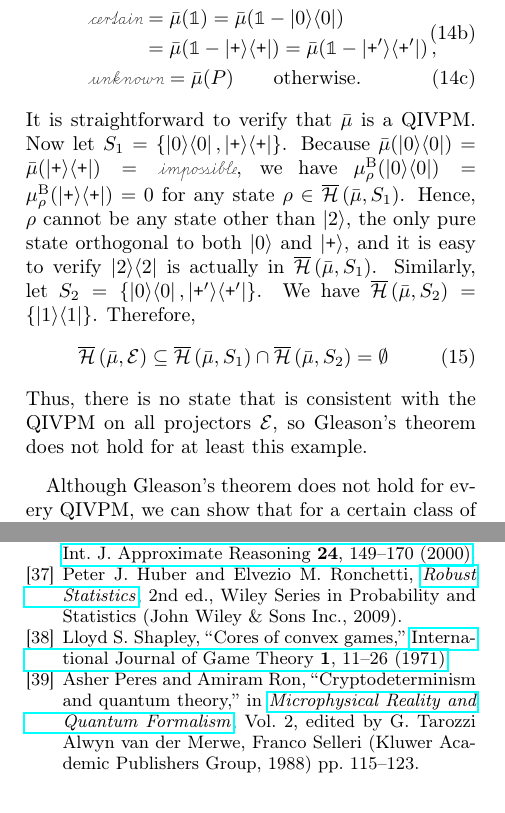
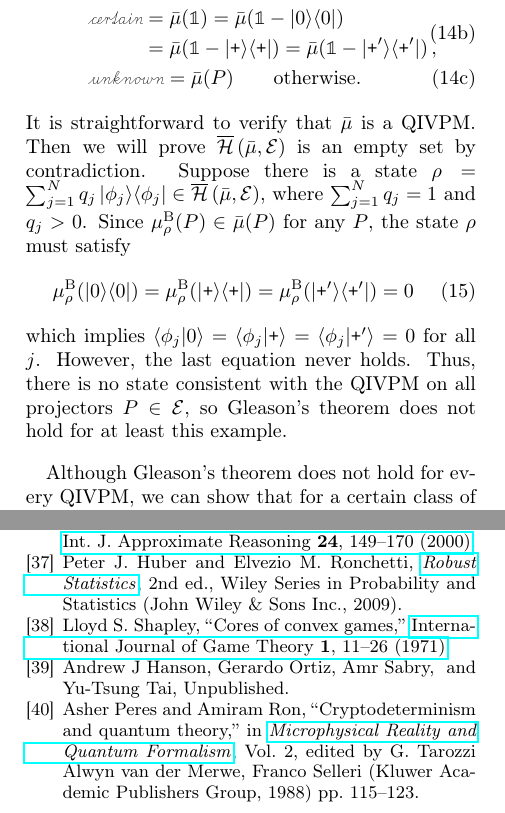
Before and after one commit to yuttai/Contextuality-and-Nonlocality-in-Discrete-Quantum-Theory, a LaTeX paper (prop_letter.tex): two parts of the columns of pages 6 and 8 of 8, joined at a grey line, cut so that both start at the same text. Compiled offline with pdfLaTeX.

```diff
--- a/prop_letter.tex
+++ b/prop_letter.tex
@@ -704,22 +704,20 @@
  &  & \unknown=\bar{\mu}(P)\qquad\textrm{otherwise.}
 \end{eqnarray}
 \end{subequations}
-It is straightforward to verify that $\bar{\mu}$
-is a QIVPM. Now let $S_{1}=\left\{ \proj{0},\proj{\ps}\right\} $.
-Because $\bar{\mu}(\proj{0})=\bar{\mu}(\proj{\ps})=\imposs$, we have
-$\mu_{\rho}^{\mathrm{B}}(\proj{0})=\mu_{\rho}^{\mathrm{B}}(\proj{\ps})=0$
-for any state~$\rho\in\coreBorn\left(\bar{\mu},S_{1}\right)$.
-Hence, $\rho$ cannot be any state other than $\ket{2}$, the only
-pure state orthogonal to both $\ket{0}$ and $\ket{\ps}$, and it
-is easy to verify $\proj{2}$ is actually in $\coreBorn\left(\bar{\mu},S_{1}\right)$.
-Similarly, let $S_{2}=\left\{ \proj{0},\proj{\ps'}\right\} $. We
-have $\coreBorn\left(\bar{\mu},S_{2}\right)=\left\{ \proj{1}\right\} $.
-Therefore,
+It is straightforward to verify that $\bar{\mu}$ is a QIVPM. Then we will
+prove $\coreBorn\left(\bar{\mu},\events\right)$ is an empty set by
+contradiction. Suppose there is a
+state\nb$\rho=\sum_{j=1}^{N}q_{j}\proj{\phi_{j}}\in\coreBorn\left(\bar{\mu},\events\right)$,
+where $\sum_{j=1}^{N}q_{j}=1$ and $q_{j}>0$. Since $\mu_{\rho}^{\mathrm{B}}(P)\in\bar{\mu}(P)$
+for any\nb$P$, the state\nb$\rho$ must satisfy
 \begin{equation}
-\coreBorn\left(\bar{\mu},\events\right)\subseteq\coreBorn\left(\bar{\mu},S_{1}\right)\cap\coreBorn\left(\bar{\mu},S_{2}\right)=\emptyset
+\mu_{\rho}^{\mathrm{B}}(\proj{0})=\mu_{\rho}^{\mathrm{B}}(\proj{\ps})=\mu_{\rho}^{\mathrm{B}}(\proj{\ps'})=0
 \end{equation}
-Thus, there is no state that is consistent with the QIVPM on all projectors~$\events$,
-so Gleason's theorem does not hold for at least this example.
+which implies $\ip{\phi_{j}}{0}=\ip{\phi_{j}}{\ps}=\ip{\phi_{j}}{\ps'}=0$
+for all $j$. However, the last equation never holds.
+Thus, there is no state consistent with the QIVPM on all
+projectors\nb$P\in\events$, so Gleason's theorem does not hold for at least this
+example.
 \end{example}
 
 Although Gleason's theorem does not hold for every QIVPM, we can show
```
Also changed, not shown: prop.bib (+5 -0 lines), prop_letter.tex (8 more changed lines), 1 other file.
